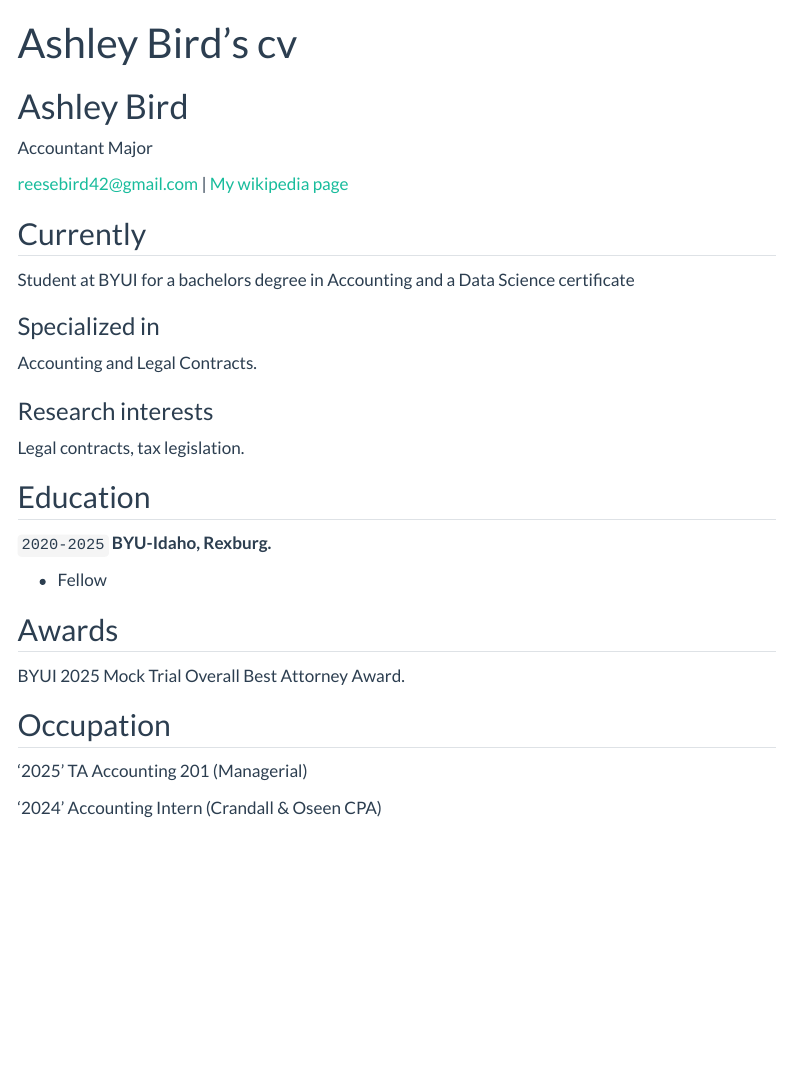
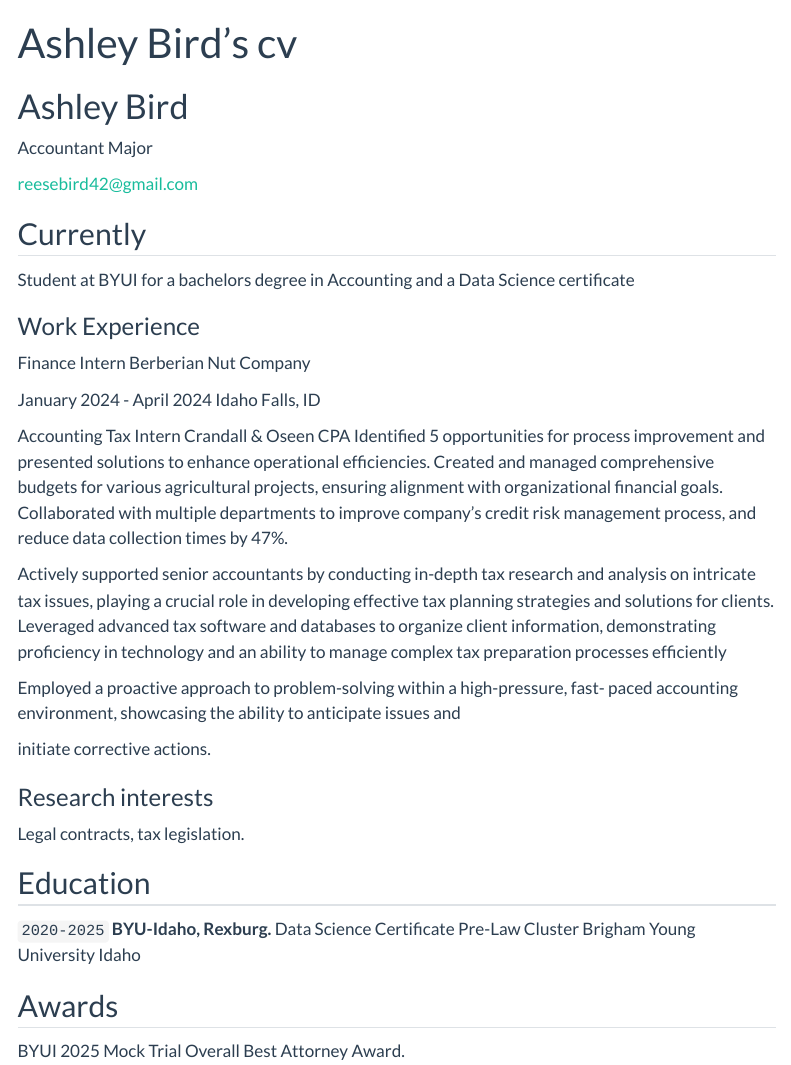
Before and after one commit to bir20026/username.github.io.-, a Quarto document (resume.qmd): the page in a window 1100 px wide, from its top. Rendered offline with R 4.5, knitr and Pandoc in place of Quarto, with nearby package versions; menus at the side of the page are left out.

Commit message:
Update resume.qmd

```diff
--- a/resume.qmd
+++ b/resume.qmd
@@ -7,17 +7,39 @@ Accountant Major
 
 <div id="webaddress">
 <a href="reesebird42@gmail.com">reesebird42@gmail.com</a>
-| <a href="http://en.wikipedia.org/wiki/Isaac_Newton">My wikipedia page</a>
-</div>
 
 
 ## Currently
 
 Student at BYUI for a bachelors degree in Accounting and a Data Science certificate
 
-### Specialized in
+### Work Experience
+Finance Intern
+Berberian Nut Company
 
-Accounting and Legal Contracts.
+January 2024 - April 2024
+Idaho Falls, ID
+
+Accounting Tax Intern
+Crandall & Oseen CPA
+Identified 5 opportunities for process improvement and presented solutions to
+enhance operational efficiencies.
+Created and managed comprehensive budgets for various agricultural projects,
+ensuring alignment with organizational financial goals.
+Collaborated with multiple departments to improve company's credit risk
+management process, and reduce data collection times by 47%.
+
+Actively supported senior accountants by conducting in-depth tax research and
+analysis on intricate tax issues, playing a crucial role in developing effective tax
+planning strategies and solutions for clients.
+Leveraged advanced tax software and databases to organize client information,
+demonstrating proficiency in technology and an ability to manage complex tax
+preparation processes efficiently
+
+Employed a proactive approach to problem-solving within a high-pressure, fast-
+paced accounting environment, showcasing the ability to anticipate issues and
+
+initiate corrective actions.
 
 
 ### Research interests
@@ -29,9 +51,9 @@ Legal contracts, tax legislation.
 
 `2020-2025`
 __BYU-Idaho, Rexburg.__
-
-
-- Fellow
+Data Science Certificate
+Pre-Law Cluster
+Brigham Young University Idaho
 
 
 
@@ -39,15 +61,8 @@ __BYU-Idaho, Rexburg.__
 
 BYUI 2025 Mock Trial Overall Best Attorney Award.
 
-## Occupation
-
-'2025'
-TA Accounting 201 (Managerial)
-
-'2024'
-Accounting Intern (Crandall & Oseen CPA)
 
 
 <!-- ### Footer
 
-Last updated: April 5 -->
+Last updated: April 5, 2025-->
```
